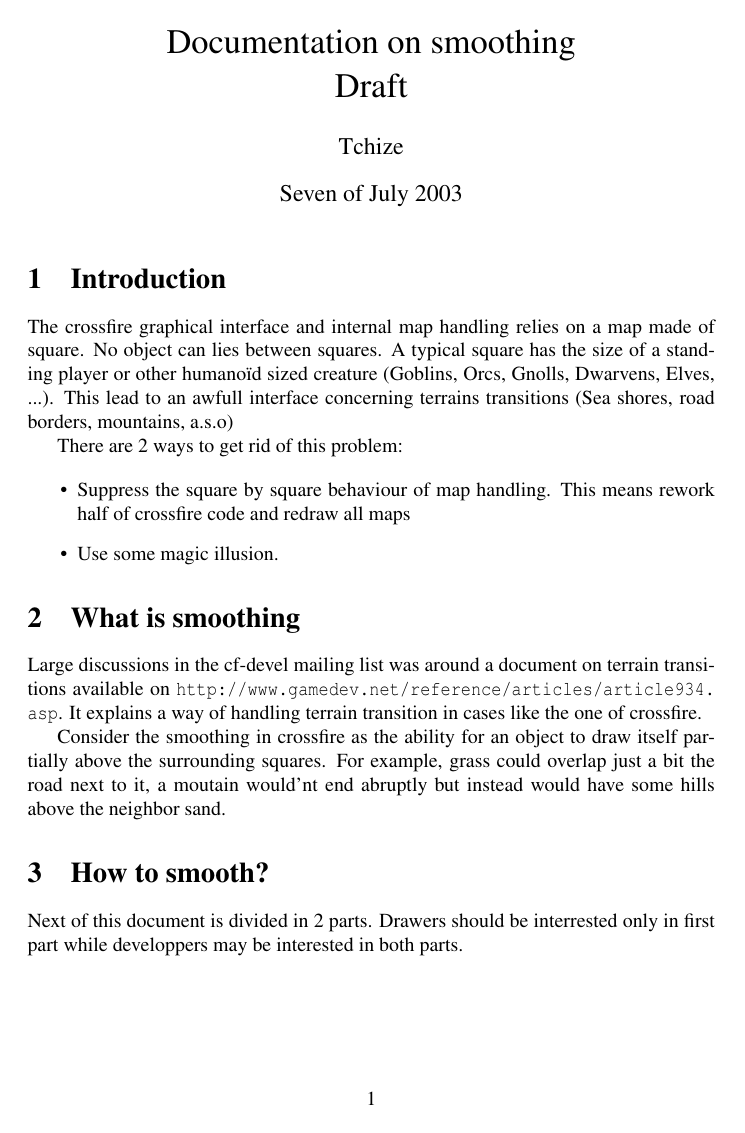
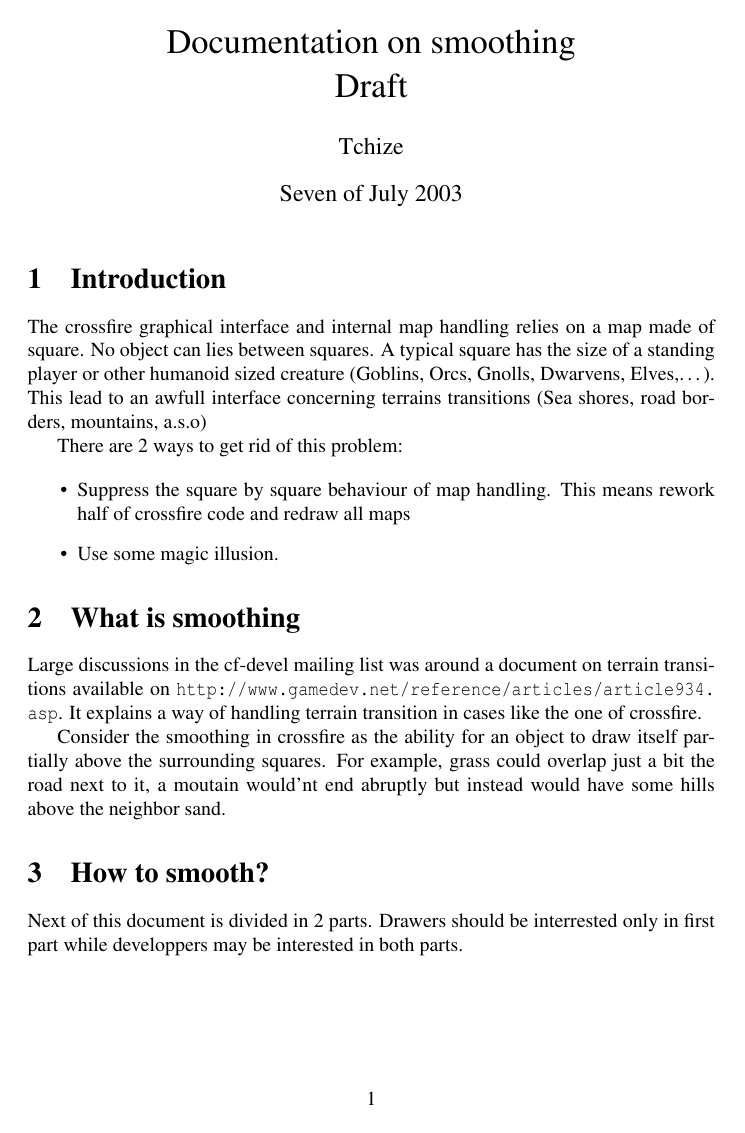
Before and after one commit to TitusCF/crossfire-server, a LaTeX document (doc/Developers/smooth.tex): page 1 of 5 before the commit and page 1 of 3 after it. Compiled offline with pdfLaTeX; the source files are stored in an older character set and shown here as Unicode.

Commit message:
doc/Developers/smooth.pdf, doc/Developers/img/sgrass.base.111.eps,   doc/Developers/img/smoothlevel.eps, doc/Developers/img/canvas_smooth.eps,   doc/Developers/smooth.tex: smooth.pdf was broken (due to someone using   svn:eol-style on it [as far as I can tell], pdf are binary files and shouldn't   be mangled like that!). Also the pdf couldn't be re-generated from smooth.tex   since some of the image files were missing. (They were erroneously removed in   revision 3560). Add the three *.eps needed back. Then regenerate the pdf.   Also some cosmetic changes to the file.
git-svn-id: svn://svn.code.sf.net/p/crossfire/code/server/trunk@11320 282e977c-c81d-0410-88c4-b93c2d0d6712

```diff
--- a/doc/Developers/smooth.tex
+++ b/doc/Developers/smooth.tex
@@ -28,8 +28,8 @@ Draft}
 
 The crossfire graphical interface and internal map handling relies
 on a map made of square. No object can lies between squares. A typical
-square has the size of a standing player or other humanoïd sized creature
-(Goblins, Orcs, Gnolls, Dwarvens, Elves, ...). This lead to an awfull
+square has the size of a standing player or other humanoid sized creature
+(Goblins, Orcs, Gnolls, Dwarvens, Elves,\ldots). This lead to an awfull
 interface concerning terrains transitions (Sea shores, road borders,
 mountains, a.s.o)
 
```
Also changed, not shown: doc/Developers/img/canvas_smooth.eps (added), doc/Developers/img/sgrass.base.111.eps (added), doc/Developers/img/smoothlevel.eps (added), doc/Developers/smooth.pdf, doc/Developers/smooth.tex (6 more changed lines), 1 other file.
